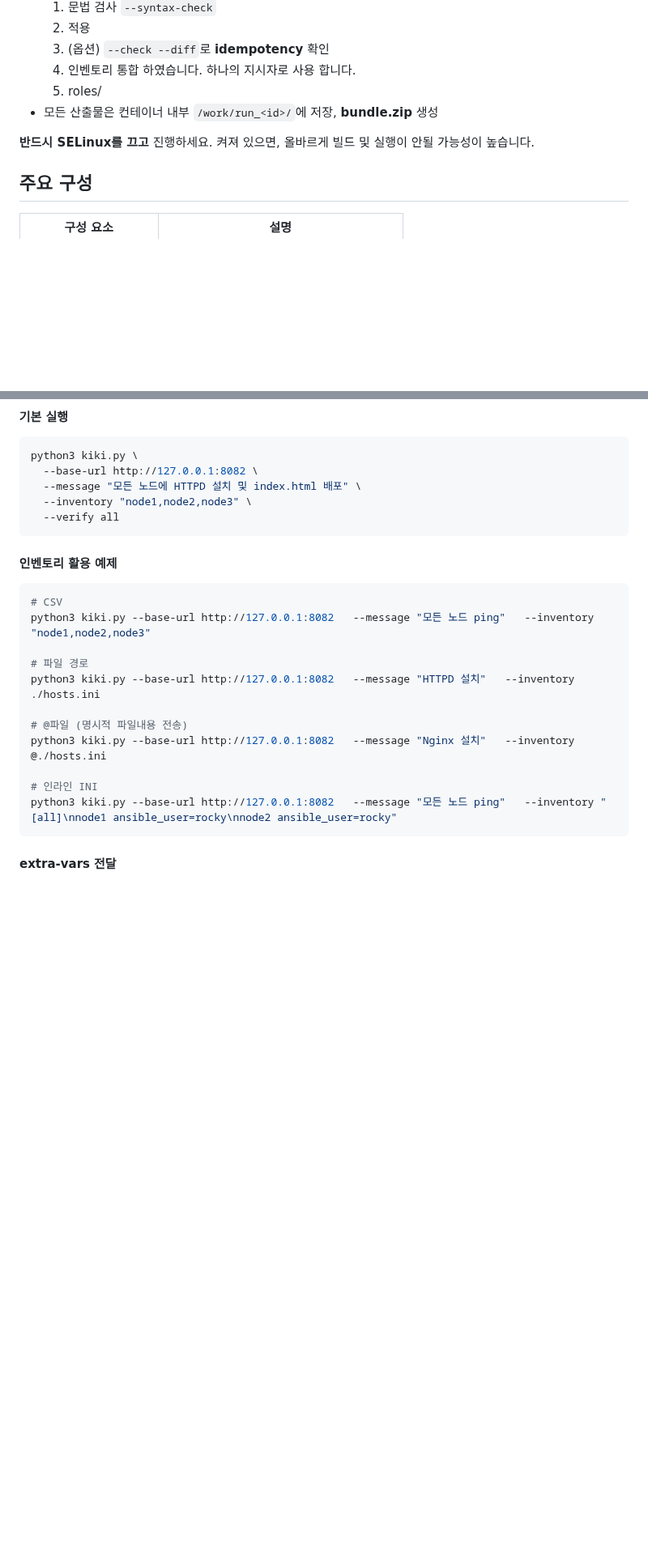
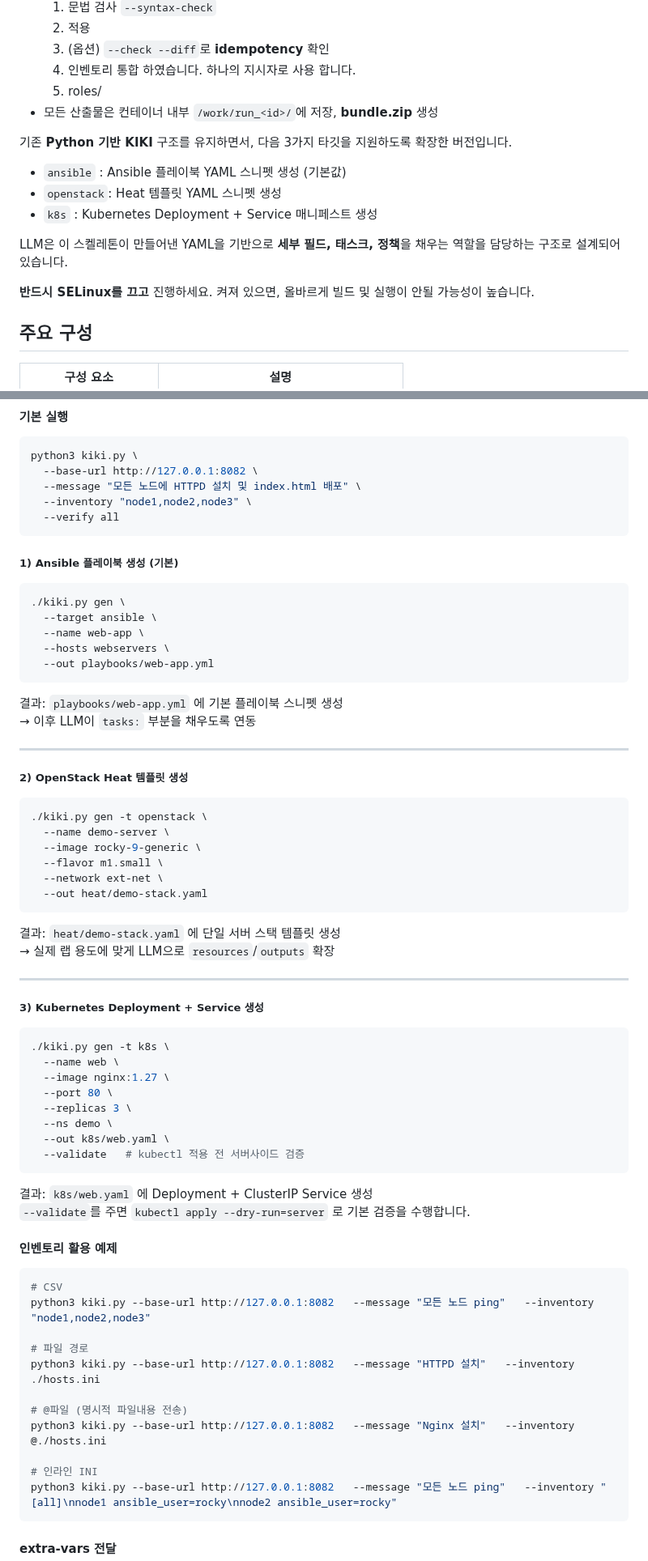
Before and after one commit to ProjectKIKI/KIKI-AI-Infra-Agent, a Markdown page: README.md, 2 parts joined by grey strips. Shown at 81% size. GitHub-like rendering; blank space fills up the shorter version.

````diff
--- a/README.md
+++ b/README.md
@@ -28,7 +28,17 @@
   5) roles/
 - 모든 산출물은 컨테이너 내부 `/work/run_<id>/`에 저장, **bundle.zip** 생성
 
+기존 **Python 기반 KIKI** 구조를 유지하면서, 다음 3가지 타깃을 지원하도록 확장한 버전입니다.
+
+- `ansible`  : Ansible 플레이북 YAML 스니펫 생성 (기본값)
+- `openstack`: Heat 템플릿 YAML 스니펫 생성
+- `k8s`      : Kubernetes Deployment + Service 매니페스트 생성
+
+LLM은 이 스켈레톤이 만들어낸 YAML을 기반으로 **세부 필드, 태스크, 정책**을 채우는 역할을 담당하는 구조로 설계되어 있습니다.
+
+
 **반드시 SELinux를 끄고** 진행하세요. 켜져 있으면, 올바르게 빌드 및 실행이 안될 가능성이 높습니다.
+
 
 
 ## 주요 구성
@@ -113,6 +123,54 @@ python3 kiki.py \
   --inventory "node1,node2,node3" \
   --verify all
 ```
+
+##### 1) Ansible 플레이북 생성 (기본)
+
+```bash
+./kiki.py gen \
+  --target ansible \
+  --name web-app \
+  --hosts webservers \
+  --out playbooks/web-app.yml
+```
+
+결과: `playbooks/web-app.yml` 에 기본 플레이북 스니펫 생성
+→ 이후 LLM이 `tasks:` 부분을 채우도록 연동
+
+---
+
+##### 2) OpenStack Heat 템플릿 생성
+
+```bash
+./kiki.py gen -t openstack \
+  --name demo-server \
+  --image rocky-9-generic \
+  --flavor m1.small \
+  --network ext-net \
+  --out heat/demo-stack.yaml
+```
+
+결과: `heat/demo-stack.yaml` 에 단일 서버 스택 템플릿 생성
+→ 실제 랩 용도에 맞게 LLM으로 `resources`/`outputs` 확장
+
+---
+
+##### 3) Kubernetes Deployment + Service 생성
+
+```bash
+./kiki.py gen -t k8s \
+  --name web \
+  --image nginx:1.27 \
+  --port 80 \
+  --replicas 3 \
+  --ns demo \
+  --out k8s/web.yaml \
+  --validate   # kubectl 적용 전 서버사이드 검증
+```
+
+결과: `k8s/web.yaml` 에 Deployment + ClusterIP Service 생성
+`--validate`를 주면 `kubectl apply --dry-run=server` 로 기본 검증을 수행합니다.
+
 
 #### 인벤토리 활용 예제
 
````
Also changed, not shown: other parts of README.md (+1 -1 lines).
